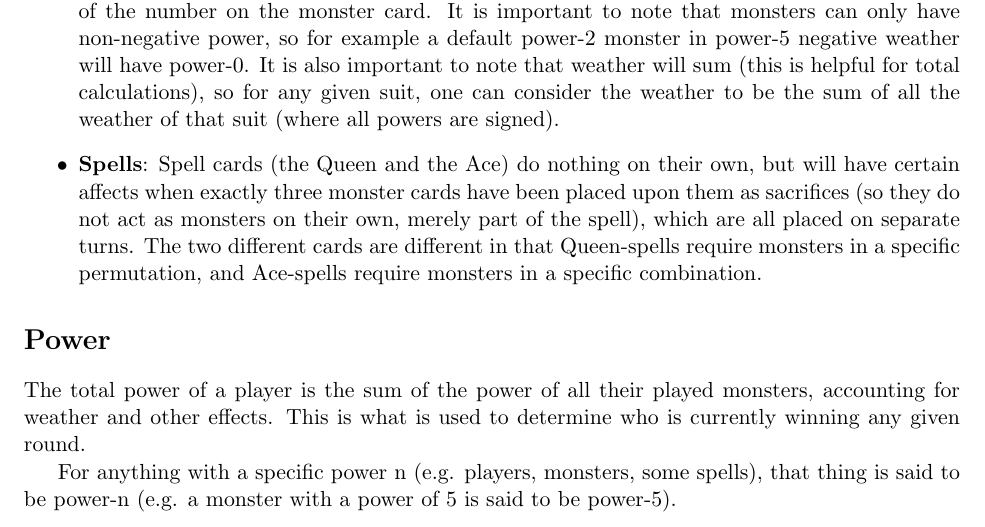
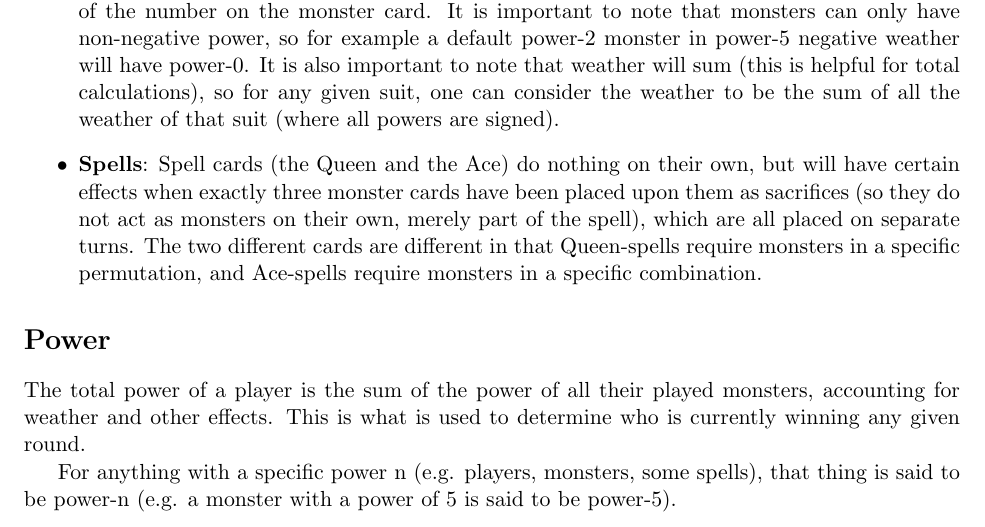
Before and after one commit to jacketsj/Tweg, a LaTeX document (tweg.tex): part of page 2 of 4, cut so that both start at the same text. Compiled offline with pdfLaTeX.

Commit message:
Fix spelling
Effects

```diff
--- a/tweg.tex
+++ b/tweg.tex
@@ -43,7 +43,7 @@ Tweg distinguishes three primary types of cards:
 \begin{itemize}
 \item \textbf{Monsters}: Any of the cards with the numbers 2-10. On their own, the only worth these cards have is determined by their number and their suit.
 \item \textbf{Weather}: This consists of negative weather (king) and positive weather (ace). Weather cards are played \textit{in tandem} with a monster card of any suit to denote their power. So long as they are in play, every monster on the field with a suit matching the weather card will have their power reduced or increased (depending on the weather type) by the floored half of the number on the monster card. It is important to note that monsters can only have non-negative power, so for example a default power-2 monster in power-5 negative weather will have power-0. It is also important to note that weather will sum (this is helpful for total calculations), so for any given suit, one can consider the weather to be the sum of all the weather of that suit (where all powers are signed).
-\item \textbf{Spells}: Spell cards (the Queen and the Ace) do nothing on their own, but will have certain affects when exactly three monster cards have been placed upon them as sacrifices (so they do not act as monsters on their own, merely part of the spell), which are all placed on separate turns. The two different cards are different in that Queen-spells require monsters in a specific permutation, and Ace-spells require monsters in a specific combination.
+\item \textbf{Spells}: Spell cards (the Queen and the Ace) do nothing on their own, but will have certain effects when exactly three monster cards have been placed upon them as sacrifices (so they do not act as monsters on their own, merely part of the spell), which are all placed on separate turns. The two different cards are different in that Queen-spells require monsters in a specific permutation, and Ace-spells require monsters in a specific combination.
 \end{itemize}
 
 \section*{Power}
```
